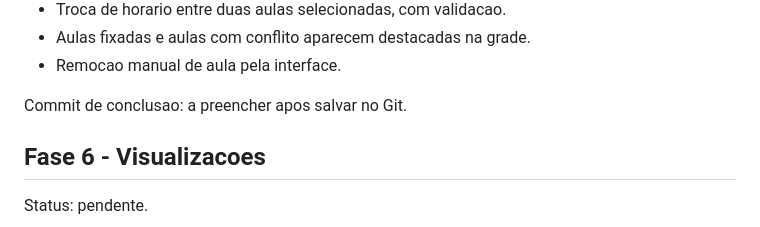
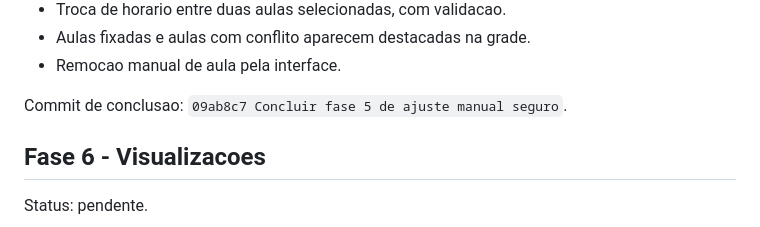
Before and after one commit to fredhansenads/projetohorario, a Markdown page: FASES.md, the part around the change. GitHub-like rendering.

```diff
--- a/FASES.md
+++ b/FASES.md
@@ -173,7 +173,7 @@ Entregas concluidas:
 - Aulas fixadas e aulas com conflito aparecem destacadas na grade.
 - Remocao manual de aula pela interface.
 
-Commit de conclusao: a preencher apos salvar no Git.
+Commit de conclusao: `09ab8c7 Concluir fase 5 de ajuste manual seguro`.
 
 ## Fase 6 - Visualizacoes
 
```
Also changed, not shown: DOCUMENTACAO.md (+1 -0 lines).
